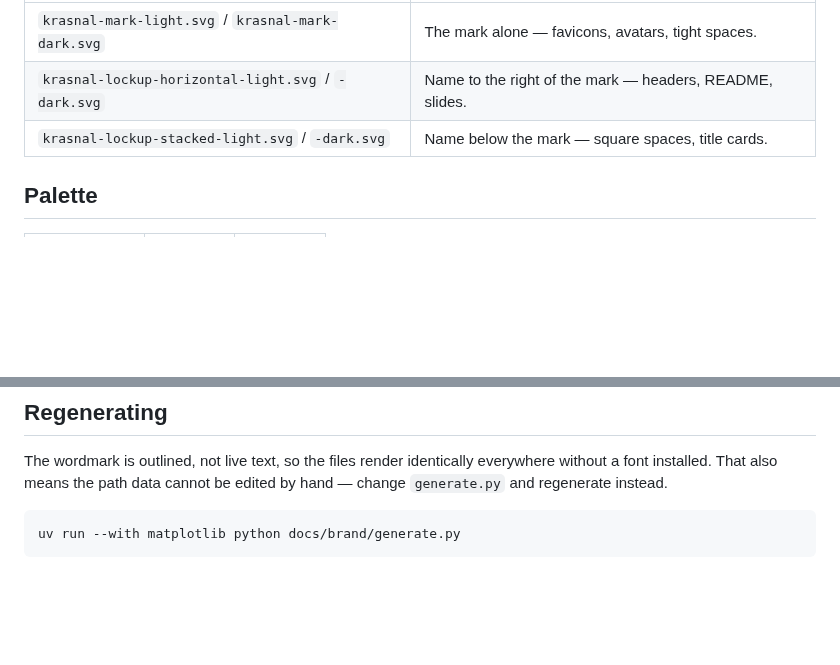
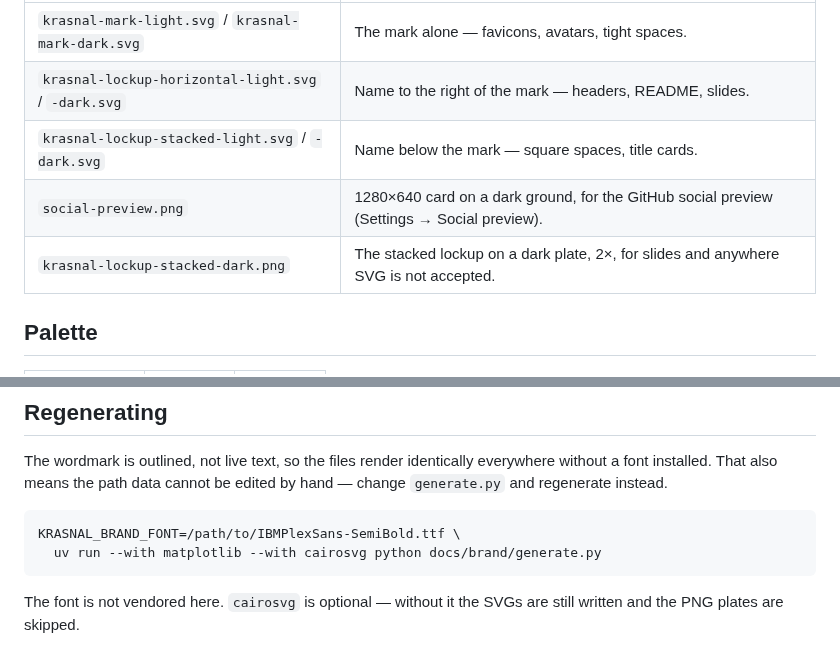
Before and after one commit to turhancan97/krasnal-id, a Markdown page: docs/brand/README.md, 2 parts joined by grey strips. GitHub-like rendering; blank space fills up the shorter version.

Commit message:
docs: add dark-ground raster plates for the stacked lockup
social-preview.png is sized 1280x640 for the GitHub social preview; the 2x
stacked plate covers slides and anywhere SVG is not accepted.

Both are produced by the tracked generator rather than exported by hand, so
they regenerate with the rest of the identity. cairosvg is optional there:
without it the SVGs are still written and the plates are skipped. The font the
wordmark is outlined from is not vendored, so a missing one now explains
itself instead of raising a traceback.

Co-Authored-By: Claude Opus 5 (1M context) <noreply@anthropic.com>

```diff
--- a/docs/brand/README.md
+++ b/docs/brand/README.md
@@ -8,6 +8,8 @@ enough to hold at 16 pixels.
 | `krasnal-mark-light.svg` / `krasnal-mark-dark.svg` | The mark alone — favicons, avatars, tight spaces. |
 | `krasnal-lockup-horizontal-light.svg` / `-dark.svg` | Name to the right of the mark — headers, README, slides. |
 | `krasnal-lockup-stacked-light.svg` / `-dark.svg` | Name below the mark — square spaces, title cards. |
+| `social-preview.png` | 1280×640 card on a dark ground, for the GitHub social preview (Settings → Social preview). |
+| `krasnal-lockup-stacked-dark.png` | The stacked lockup on a dark plate, 2×, for slides and anywhere SVG is not accepted. |
 
 ## Palette
 
@@ -31,4 +33,8 @@ The wordmark is outlined, not live text, so the files render identically everywh
 installed. That also means the path data cannot be edited by hand — change `generate.py` and
 regenerate instead.
 
-    uv run --with matplotlib python docs/brand/generate.py
+    KRASNAL_BRAND_FONT=/path/to/IBMPlexSans-SemiBold.ttf \
+      uv run --with matplotlib --with cairosvg python docs/brand/generate.py
+
+The font is not vendored here. `cairosvg` is optional — without it the SVGs are still written and
+the PNG plates are skipped.
```
Also changed, not shown: CHANGELOG.md (+2 -0 lines), docs/brand/krasnal-lockup-stacked-dark.png (added), docs/brand/social-preview.png (added), 1 other file.
